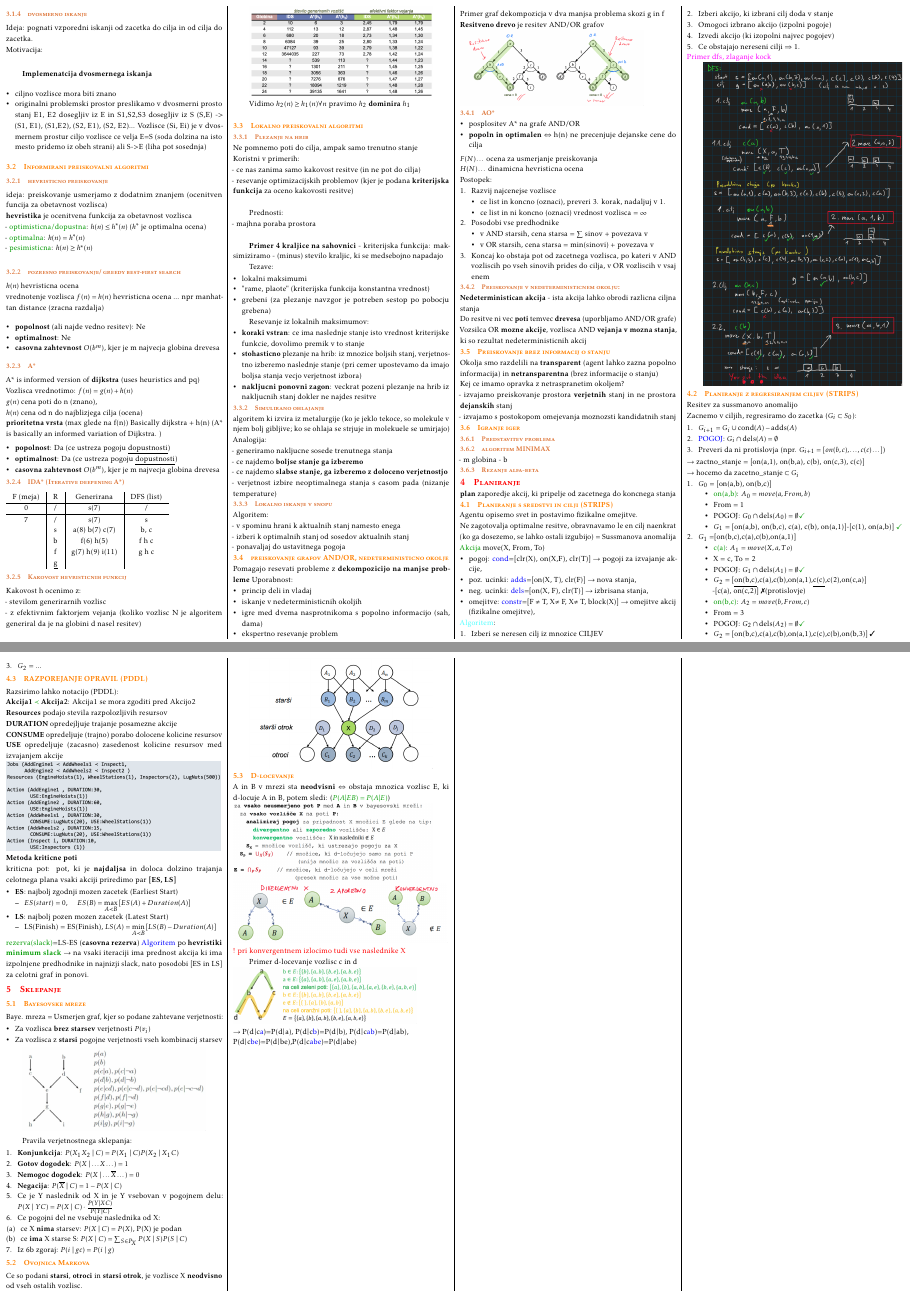
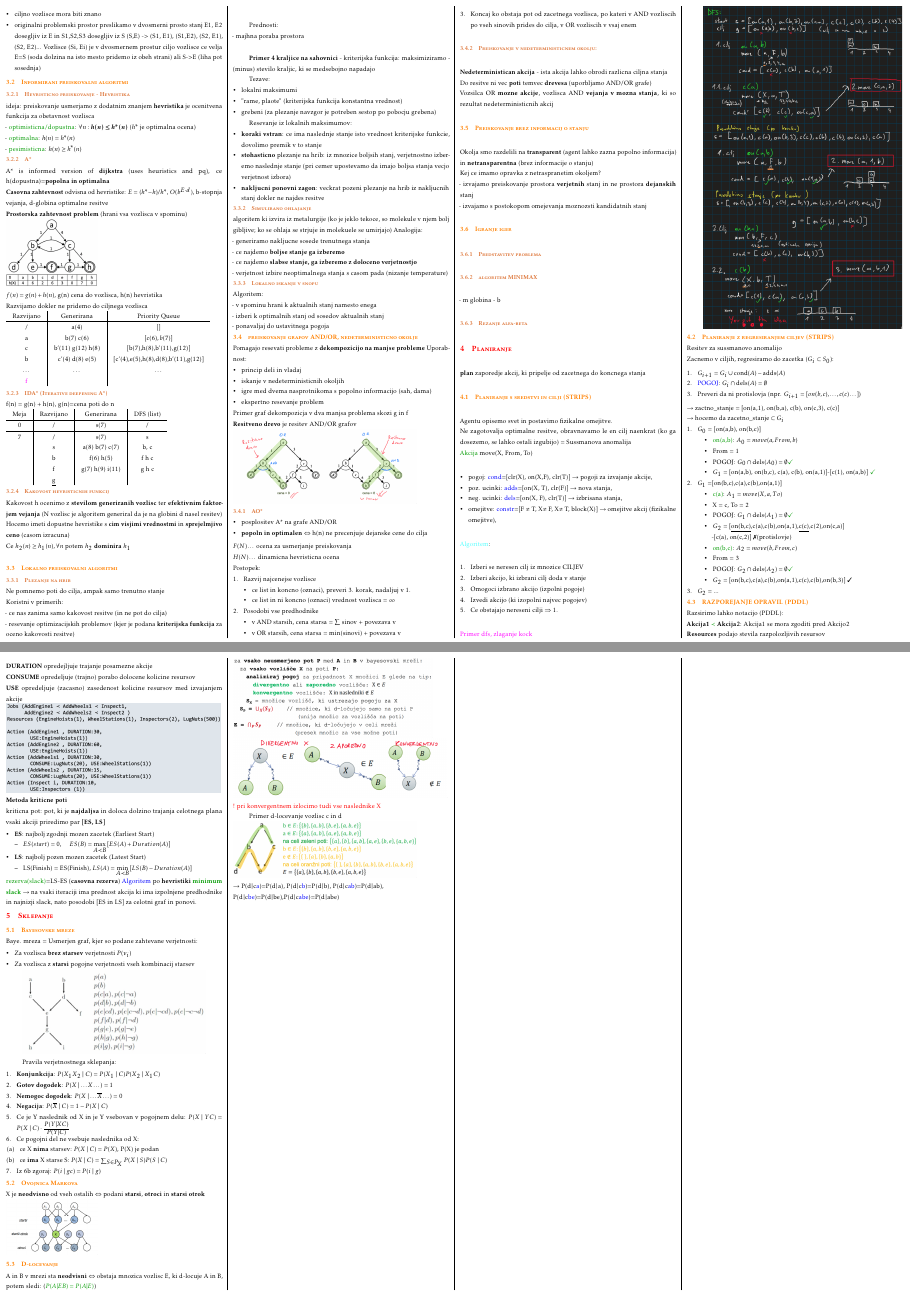
Before and after one commit to bl4ko/oui, a LaTeX document (cheatsheet.tex, which reads snovi/02_Preiskovanje-grafov.tex, snovi/04_Sklepanje.tex): pages 2 and 3 of 3, joined at a grey line. Compiled offline with pdfLaTeX.

Commit message:
Minimazing content

```diff
--- a/cheatsheet.tex
+++ b/cheatsheet.tex
@@ -2,7 +2,7 @@
 % Minimal Font Size
 \usepackage{lmodern}
 \usepackage{scrextend}
-\changefontsizes[10pt]{7pt}
+\changefontsizes[10pt]{6pt}
 % ----------------------------
 \usepackage[utf8]{inputenc}
 \usepackage[T1]{fontenc}
@@ -23,6 +23,7 @@
 \usepackage{lipsum}
 \usepackage{multicol}
 \usepackage{easytable}
+\usepackage{bm}
 \setlength{\columnseprule}{0.4pt} % lines between columns
 \usepackage{listings} % https://en.wikibooks.org/wiki/LaTeX/Source_Code_Listings
 \usepackage{color}
--- a/snovi/02_Preiskovanje-grafov.tex
+++ b/snovi/02_Preiskovanje-grafov.tex
@@ -41,43 +41,34 @@ Motivacija: \\
 
 \subsection{Informirani preiskovalni algoritmi}
 
-\subsubsection{hevristicno preiskovanje}
-ideja: preiskovanje usmerjamo z dodatnim znanjem (ocenitven funcija za obetavnost vozlisca)\\
-\textbf{hevristika} je ocenitvena funkcija za obetavnost vozlisca\\
-- \green{optimisticna/dopustna}: $h(n) \leq h^*(n)$ ($h^*$ je optimalna ocena)\\
+\subsubsection{Hevristicno preiskovanje - Hevristika}
+ideja: preiskovanje usmerjamo z dodatnim znanjem \textbf{hevristika} je ocenitvena funkcija za obetavnost vozlisca\\
+- \green{optimisticna/dopustna}: $\forall n: \bm{h(n) \leq h^*(n)}$ ($h^*$ je optimalna ocena)\\
 - \green{optimalna}: $h(n) = h^*(n)$\\
-- \green{pesimisticna}: $h(n) \geq h^*(n)$\\
-
-
-\subsubsection{pozresno preiskovanje/ greedy best-first search}
-$h(n)$ hevristicna ocena\\
-vrednotenje vozlisca $f(n)=h(n)$
-hevristicna ocena ... npr manhattan distance (zracna razdalja)
-
-\begin{itemize}[noitemsep,topsep=0pt,leftmargin=*]
-    \item \textbf{popolnost} (ali najde vedno resitev): Ne
-    \item \textbf{optimalnost}: Ne
-    \item \textbf{casovna zahtevnost} $O(b^m)$, kjer je m najvecja globina drevesa
-\end{itemize}
+- \green{pesimisticna}: $h(n) \geq h^*(n)$
 
 \subsubsection{A*}
-A* is informed version of \textbf{dijkstra} (uses heuristics and pq)\\
-Vozlisca vrednotimo: $f(n)=g(n)+h(n)$\\
-$g(n)$ cena poti do n (znano),\\
-$h(n)$ cena od n do najblizjega cilja (ocena)\\
-\textbf{prioritetna vrsta} (max glede na f(n))
-Basically dijkstra + h(n) (A* is basically an informed variation of Dijkstra.
-)
-\begin{itemize}[noitemsep,topsep=0pt,leftmargin=*]
-    \item \textbf{popolnost}: Da (ce ustreza pogoju \underline{dopustnosti})
-    \item \textbf{optimalnost}: Da (ce ustreza pogoju \underline{dopustnosti})
-    \item \textbf{casovna zahtevnost} $O(b^m)$, kjer je m najvecja globina drevesa
-\end{itemize}
-
+A* is informed version of \textbf{dijkstra} (uses heuristics and pq), ce h(dopustna)=\textbf{popolna in optimalna}\\
+\textbf{Casovna zahtevnost} odvisna od hevristike: $E = (h^* - h)/h^*$, $O(b^{E \cdot d})$, b-stopnja vejanja, d-globina optimalne resitve\\
+\textbf{Prostorska zahtevnost} \textbf{problem} (hrani vsa vozlisca v spominu)\\
+\includegraphics[width=3cm]{./images/graf-a.png}\\
+$f(n)=g(n)+h(n)$, g(n) cena do vozlisca, h(n) hevristika\\
+Razvijamo dokler ne pridemo do ciljnega vozlisca\\
+\begin{tabular}{c|c|c}
+    Razvijano & Generirana & Priority Queue\\
+    \hline
+    / & a(4) & [] \\
+    a & b(7) c(6) & $\left[ c(6), b(7)\right]$\\
+    c & b'(11) g(12) h(8) & [b(7),h(8),b'(11),g(12)]\\
+    b & c'(4) d(8) e(5) & [c'(4),e(5),h(8),d(8),b'(11),g(12)]\\
+    \dots & \dots & \dots\\
+    \magenta{f} & &
+\end{tabular}
 
 \subsubsection{IDA* (Iterative deepening A*)}
+f(n) = g(n) + h(n), g(n)=cena poti do n\\
 \begin{tabular}{c|c|c|c}
-    F (meja) & R & Generirana & DFS (list)\\
+    Meja & Razvijano & Generirana & DFS (list)\\
     \hline
     0 & / & s(7) & /\\
     \hline
@@ -92,13 +83,9 @@ Basically dijkstra + h(n) (A* is basically an informed variation of Dijkstra.
 
 \subsubsection{Kakovost hevristicnih funkcij}
 
-Kakovost h ocenimo z:\\
-- stevilom generirarnih vozlisc\\
-- z efektivnim faktorjem vejanja (koliko vozlisc N je algoritem generiral da je na globini d nasel resitev)\\
-
-\includegraphics[width=6cm]{./images/kakovost-h(n).png}
-
-Vidimo $h_2(n) \geq h_1(n) \forall n$ pravimo $h_2$ \textbf{dominira} $h_1$\\
+Kakovost h ocenimo z \textbf{stevilom generiranih vozlisc} ter \textbf{efektivnim faktorjem vejanja} (N vozlisc je algoritem generiral da je na globini d nasel resitev)\\
+Hocemo imeti dopustne hevristike s \textbf{cim visjimi vrednostmi} in \textbf{sprejelmjivo ceno} (casom izracuna)\\
+Ce $h_2(n) \geq h_1(n), \forall n$ potem $h_2$ \textbf{dominira} $h_1$\\
 
 
 \subsection{Lokalno preiskovalni algoritmi}
--- a/snovi/04_Sklepanje.tex
+++ b/snovi/04_Sklepanje.tex
@@ -26,9 +26,8 @@ Pravila verjetnostnega sklepanja:
 \end{enumerate}
 
 \subsection{Ovojnica Markova}
-Ce so podani \textbf{starsi}, \textbf{otroci} in \textbf{starsi otrok}, je vozlisce X \textbf{neodvisno} od vseh ostalih vozlisc.
-
-\includegraphics[width=6cm]{images/ovojnica-markova.png}
+X je \textbf{neodvisno} od vseh ostalih $\Leftrightarrow$ podani \textbf{starsi}, \textbf{otroci} in \textbf{starsi otrok}\\
+\includegraphics[width=3cm]{images/ovojnica-markova.png}
 
 \subsection{D-locevanje}
 
```
Also changed, not shown: cheatsheet.pdf, images/graf-a.png (added), images/preiskovanje-graf.png (added).
